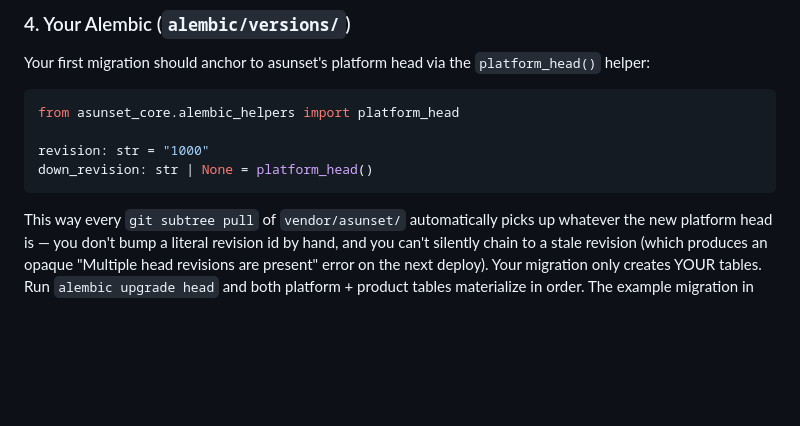
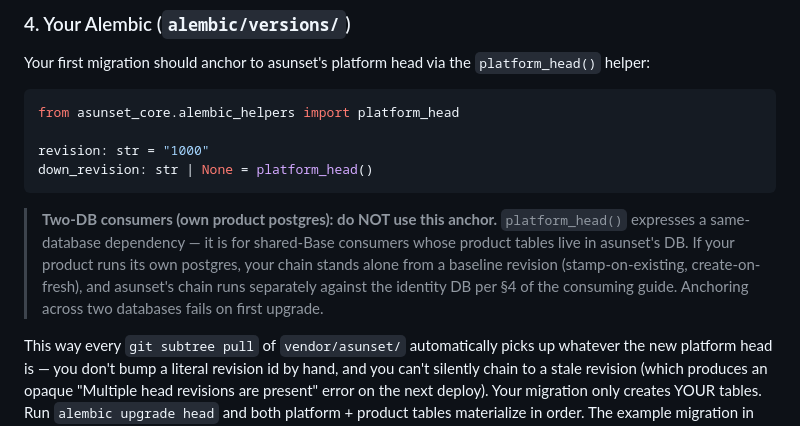
Before and after one commit to algoradev/asunset, a Markdown page: consuming-template/README.md, the part around the change. Drawn GitHub-style; blank space fills up the shorter version.

````diff
--- a/consuming-template/README.md
+++ b/consuming-template/README.md
@@ -198,6 +198,14 @@ from asunset_core.alembic_helpers import platform_head
 revision: str = "1000"
 down_revision: str | None = platform_head()
 ```
+
+> **Two-DB consumers (own product postgres): do NOT use this anchor.**
+> `platform_head()` expresses a same-database dependency — it is for
+> shared-Base consumers whose product tables live in asunset's DB. If
+> your product runs its own postgres, your chain stands alone from a
+> baseline revision (stamp-on-existing, create-on-fresh), and asunset's
+> chain runs separately against the identity DB per §4 of the consuming
+> guide. Anchoring across two databases fails on first upgrade.
 
 This way every `git subtree pull` of `vendor/asunset/` automatically
 picks up whatever the new platform head is — you don't bump a literal
````
Also changed, not shown: docs/consuming-asunset.md (+11 -0 lines).
